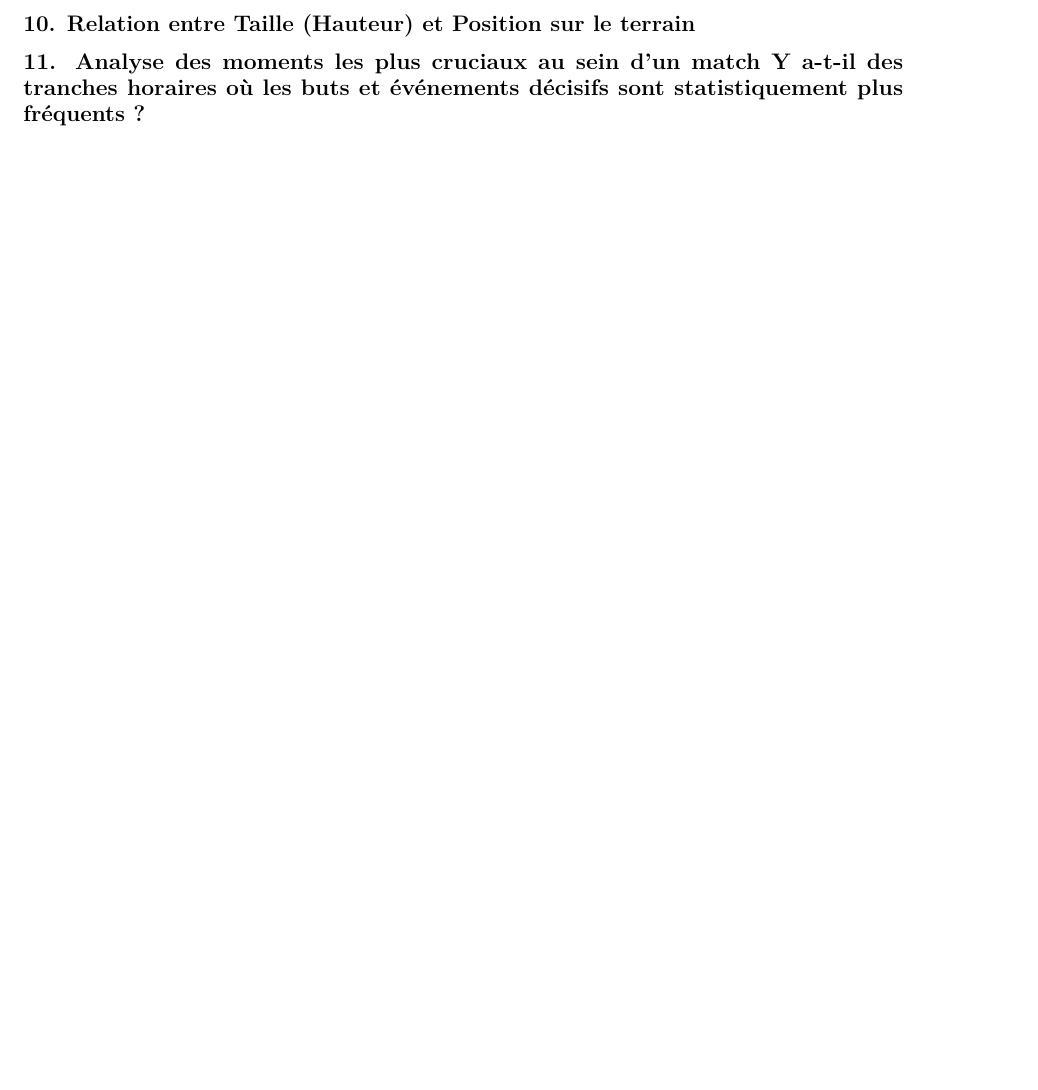
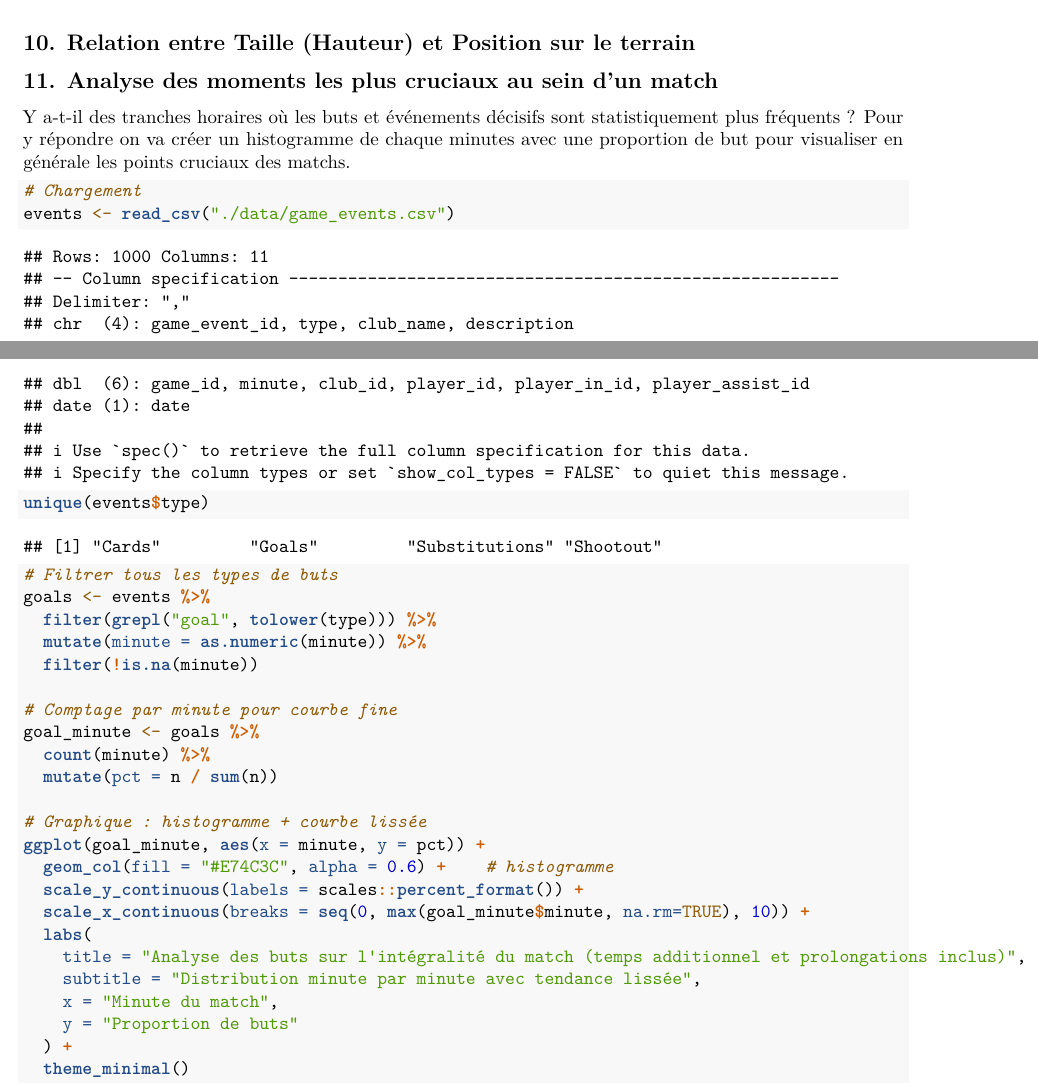
Before and after one commit to IF36-visualisation/projet-if36-p26-goat-simulator-2, an R Markdown document (rapport.rmd): part of page 22 of 22 before the commit and two parts of pages 21 and 22 of 23 after it, the two joined at a grey line, cut so that both start at the same text, the shorter picture padded with empty space. Rendered offline with R 4.5, knitr and Pandoc, then LaTeX, with nearby package versions.

Commit message:
ajout de l'analyse 11-Analyse des moments les plus cruciaux au sein d'un match

````diff
--- a/rapport.rmd
+++ b/rapport.rmd
@@ -753,7 +753,35 @@ Globalement, on observe que plus un championnat est économiquement puissant et
 
 ```
 
-## 11. Analyse des moments les plus cruciaux au sein d'un match Y a-t-il des tranches horaires où les buts et événements décisifs sont statistiquement plus fréquents ?
+## 11. Analyse des moments les plus cruciaux au sein d'un match
+Y a-t-il des tranches horaires où les buts et événements décisifs sont statistiquement plus fréquents ? Pour y répondre on va créer un histogramme de chaque minutes avec une proportion de but pour visualiser en générale les points cruciaux des matchs.
 ```{r}
+# Chargement
+events <- read_csv("./data/game_events.csv")
 
+unique(events$type)
+
+# Filtrer tous les types de buts
+goals <- events %>%
+  filter(grepl("goal", tolower(type))) %>%
+  mutate(minute = as.numeric(minute)) %>%
+  filter(!is.na(minute))
+
+# Comptage par minute pour courbe fine
+goal_minute <- goals %>%
+  count(minute) %>%
+  mutate(pct = n / sum(n))
+
+# Graphique : histogramme + courbe lissée
+ggplot(goal_minute, aes(x = minute, y = pct)) +
+  geom_col(fill = "#E74C3C", alpha = 0.6) +    # histogramme
+  scale_y_continuous(labels = scales::percent_format()) +
+  scale_x_continuous(breaks = seq(0, max(goal_minute$minute, na.rm=TRUE), 10)) +
+  labs(
+    title = "Analyse des buts sur l'intégralité du match (temps additionnel et prolongations inclus)",
+    subtitle = "Distribution minute par minute avec tendance lissée",
+    x = "Minute du match",
+    y = "Proportion de buts"
+  ) +
+  theme_minimal()
 ```
````
Also changed, not shown: rapport.rmd (1 more changed lines).
